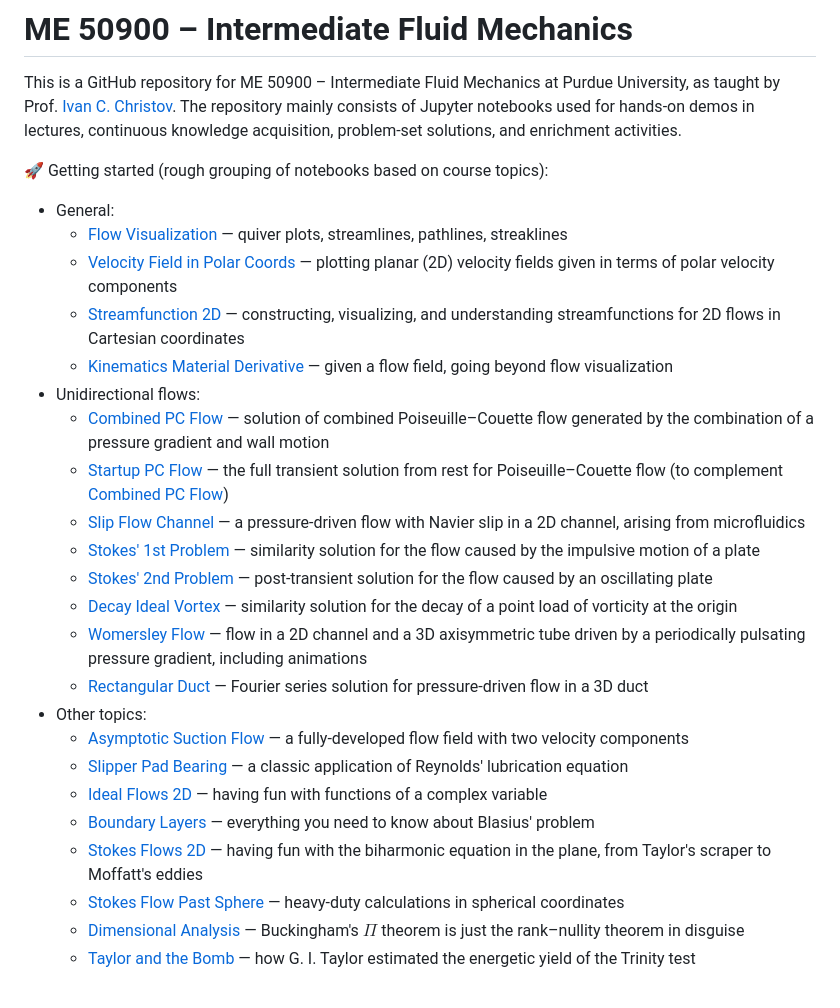
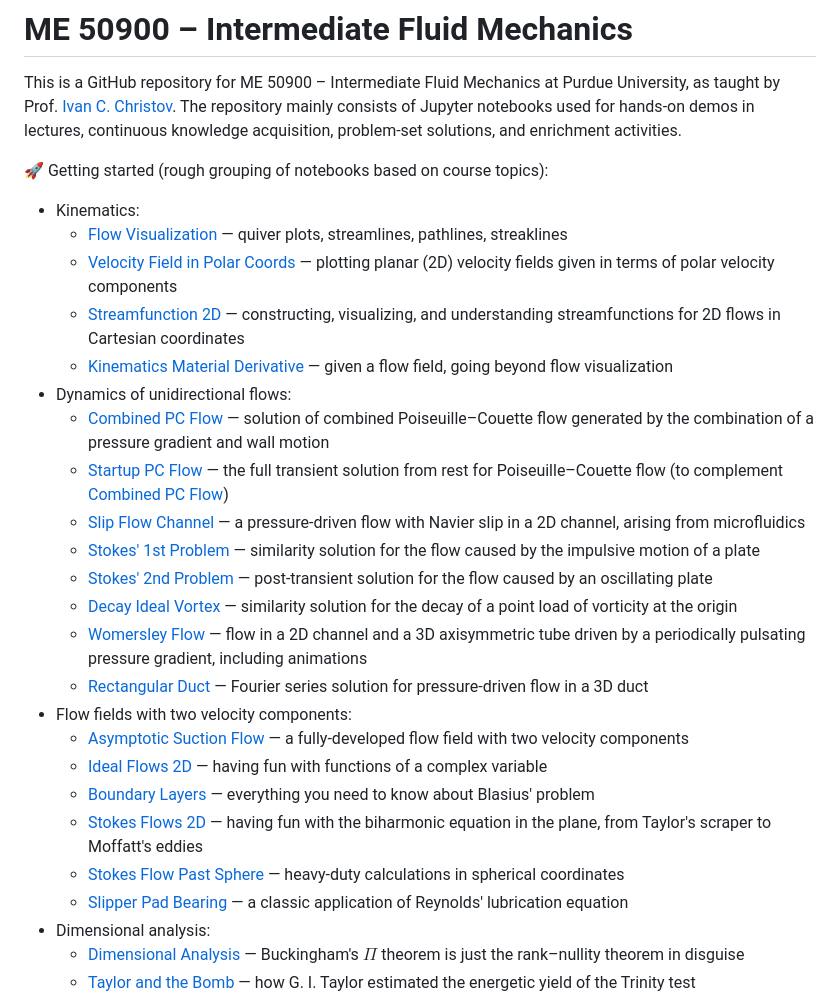
Before and after one commit to ichristov/intermediate-fluid-mechanics, a Markdown page: README.md, the part around the change. GitHub-like rendering.

Commit message:
better topic grouping names

```diff
--- a/README.md
+++ b/README.md
@@ -4,12 +4,12 @@ This is a GitHub repository for ME 50900 &ndash; Intermediate Fluid Mechanics at
 The repository mainly consists of Jupyter notebooks used for hands-on demos in lectures, continuous knowledge acquisition, problem-set solutions, and enrichment activities.
 
 :rocket: Getting started (rough grouping of notebooks based on course topics):
-* General:
+* Kinematics:
     - [Flow Visualization](extras/Flow_Visualization.ipynb) &mdash; quiver plots, streamlines, pathlines, streaklines
     - [Velocity Field in Polar Coords](Velocity_Field_in_Polar_Coords.ipynb) &mdash; plotting planar (2D) velocity fields given in terms of polar velocity components
     - [Streamfunction 2D](Streamfunction_2D.ipynb) &mdash; constructing, visualizing, and understanding streamfunctions for 2D flows in Cartesian coordinates
     - [Kinematics Material Derivative](Kinematics_Material_Derivative.ipynb) &mdash; given a flow field, going beyond flow visualization
-* Unidirectional flows:
+* Dynamics of unidirectional flows:
     - [Combined PC Flow](Combined_PC_Flow.ipynb) &mdash; solution of combined Poiseuille&ndash;Couette flow generated by the combination of a pressure gradient and wall motion
     - [Startup PC Flow](extras/Startup_PC_Flow.ipynb) &mdash; the full transient solution from rest for Poiseuille&ndash;Couette flow (to complement [Combined PC Flow](../Combined_PC_Flow.ipynb))
     - [Slip Flow Channel](extras/Slip_Flow_Channel.ipynb) &mdash; a pressure-driven flow with Navier slip in a 2D channel, arising from microfluidics
@@ -18,13 +18,14 @@ The repository mainly consists of Jupyter notebooks used for hands-on demos in l
     - [Decay Ideal Vortex](Decay_Ideal_Vortex.ipynb) &mdash; similarity solution for the decay of a point load of vorticity at the origin
     - [Womersley Flow](extras/Womersley_Flow.ipynb) &mdash; flow in a 2D channel and a 3D axisymmetric tube driven by a periodically pulsating pressure gradient, including animations
     - [Rectangular Duct](extras/Rectangular_Duct.ipynb) &mdash; Fourier series solution for pressure-driven flow in a 3D duct
-* Other topics:
+* Flow fields with two velocity components:
     - [Asymptotic Suction Flow](extras/Asymptotic_Suction_Flow.ipynb) &mdash; a fully-developed flow field with two velocity components
-    - [Slipper Pad Bearing](Slipper_Pad_Bearing.ipynb) &mdash; a classic application of Reynolds' lubrication equation
     - [Ideal Flows 2D](Ideal_Flows_2D.ipynb) &mdash; having fun with functions of a complex variable
     - [Boundary Layers](Boundary_Layers.ipynb) &mdash; everything you need to know about Blasius' problem
     - [Stokes Flows 2D](Stokes_Flows_2D.ipynb) &mdash; having fun with the biharmonic equation in the plane, from Taylor's scraper to Moffatt's eddies
     - [Stokes Flow Past Sphere](Stokes_Flow_Past_Sphere.ipynb) &mdash; heavy-duty calculations in spherical coordinates
+    - [Slipper Pad Bearing](Slipper_Pad_Bearing.ipynb) &mdash; a classic application of Reynolds' lubrication equation
+* Dimensional analysis:
     - [Dimensional Analysis](Dimensional_Analysis.ipynb) &mdash; Buckingham's $\Pi$ theorem is just the rank&ndash;nullity theorem in disguise
     - [Taylor and the Bomb](Taylor_and_the_Bomb.ipynb) &mdash; how G. I. Taylor estimated the energetic yield of the Trinity test
 
```
